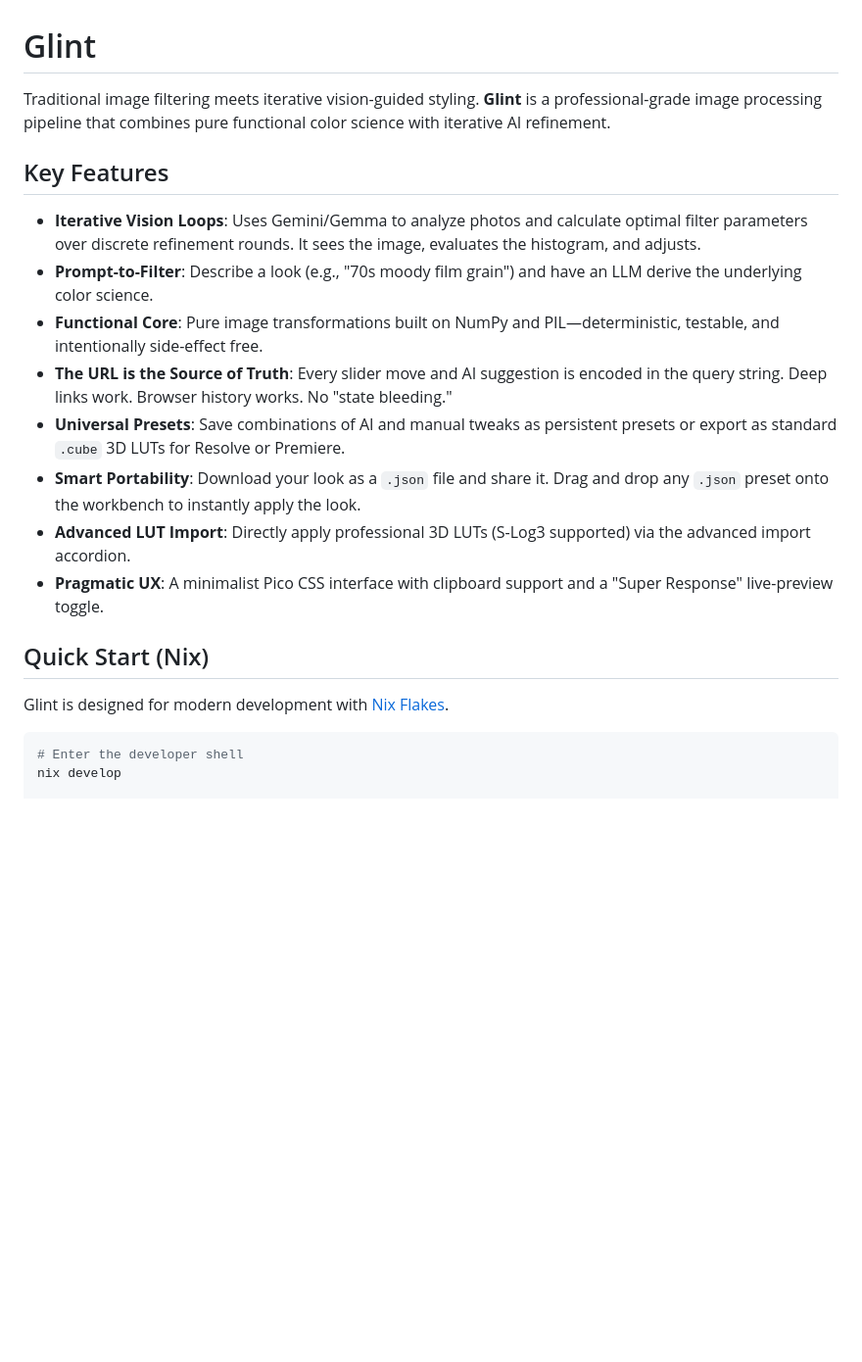
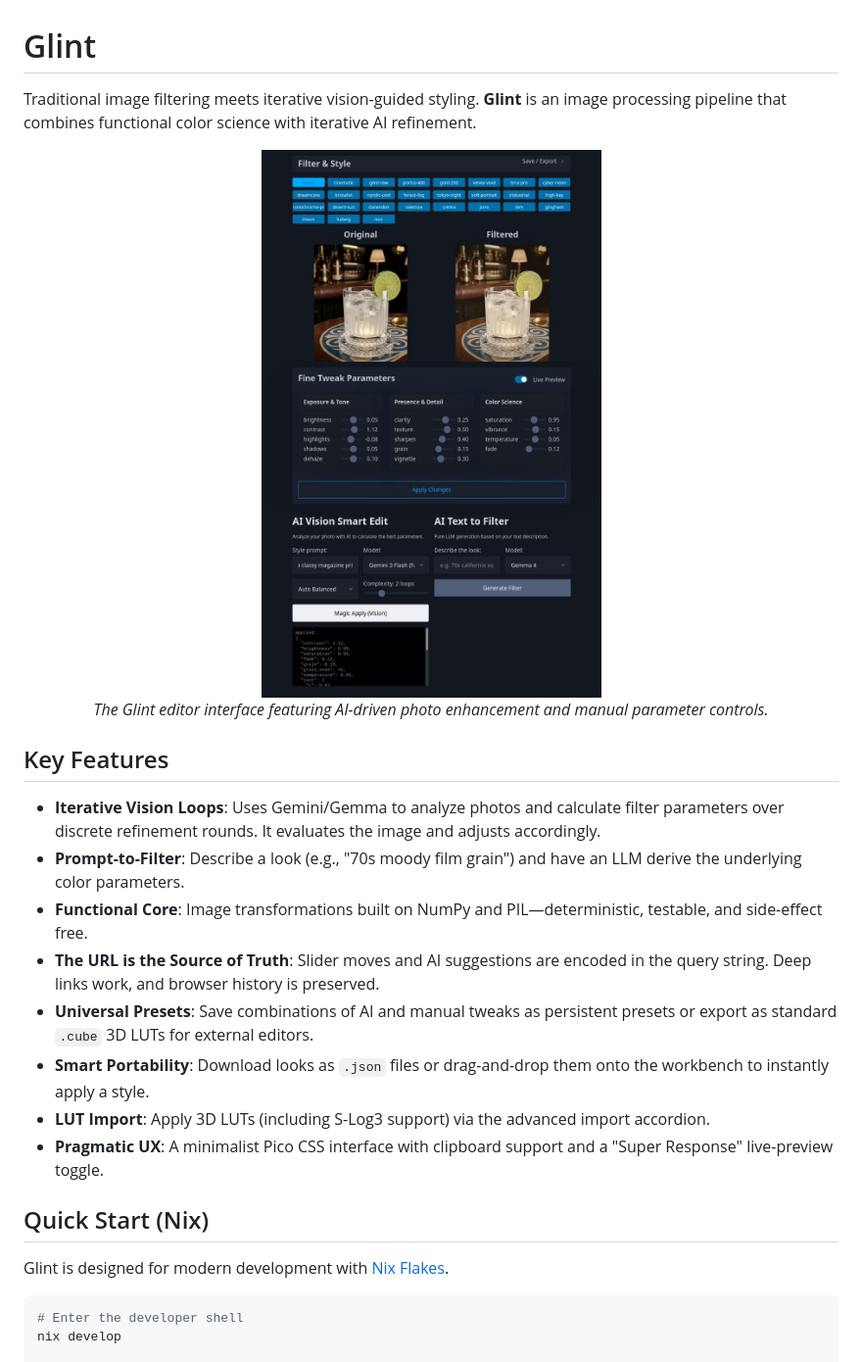
Before and after one commit to noblepayne/glint, a Markdown page: README.md, the part around one of its changes. Shown at 98% size. GitHub-like rendering; pictures changed too: .images/screenshot01.jpg (added); blank space fills up the shorter version.

Commit message:
docs: add README screenshot

```diff
--- a/README.md
+++ b/README.md
@@ -1,17 +1,23 @@
 # Glint
 
-Traditional image filtering meets iterative vision-guided styling. **Glint** is a professional-grade image processing pipeline that combines pure functional color science with iterative AI refinement.
+Traditional image filtering meets iterative vision-guided styling. **Glint** is an image processing pipeline that combines functional color science with iterative AI refinement.
+
+<p align="center">
+  <img src=".images/screenshot01.jpg" alt="Glint app dashboard demonstrating image filtering, fine-tuning parameters, and AI Vision/Text-to-Filter capabilities" width="800">
+  <br>
+  <em>The Glint editor interface featuring AI-driven photo enhancement and manual parameter controls.</em>
+</p>
 
 ## Key Features
 
-*   **Iterative Vision Loops**: Uses Gemini/Gemma to analyze photos and calculate optimal filter parameters over discrete refinement rounds. It sees the image, evaluates the histogram, and adjusts.
-*   **Prompt-to-Filter**: Describe a look (e.g., "70s moody film grain") and have an LLM derive the underlying color science.
-*   **Functional Core**: Pure image transformations built on NumPy and PIL—deterministic, testable, and intentionally side-effect free.
-*   **The URL is the Source of Truth**: Every slider move and AI suggestion is encoded in the query string. Deep links work. Browser history works. No "state bleeding."
-*   **Universal Presets**: Save combinations of AI and manual tweaks as persistent presets or export as standard `.cube` 3D LUTs for Resolve or Premiere.
-*   **Smart Portability**: Download your look as a `.json` file and share it. Drag and drop any `.json` preset onto the workbench to instantly apply the look.
-*   **Advanced LUT Import**: Directly apply professional 3D LUTs (S-Log3 supported) via the advanced import accordion.
-*   **Pragmatic UX**: A minimalist Pico CSS interface with clipboard support and a "Super Response" live-preview toggle.
+- **Iterative Vision Loops**: Uses Gemini/Gemma to analyze photos and calculate filter parameters over discrete refinement rounds. It evaluates the image and adjusts accordingly.
+- **Prompt-to-Filter**: Describe a look (e.g., "70s moody film grain") and have an LLM derive the underlying color parameters.
+- **Functional Core**: Image transformations built on NumPy and PIL—deterministic, testable, and side-effect free.
+- **The URL is the Source of Truth**: Slider moves and AI suggestions are encoded in the query string. Deep links work, and browser history is preserved.
+- **Universal Presets**: Save combinations of AI and manual tweaks as persistent presets or export as standard `.cube` 3D LUTs for external editors.
+- **Smart Portability**: Download looks as `.json` files or drag-and-drop them onto the workbench to instantly apply a style.
+- **LUT Import**: Apply 3D LUTs (including S-Log3 support) via the advanced import accordion.
+- **Pragmatic UX**: A minimalist Pico CSS interface with clipboard support and a "Super Response" live-preview toggle.
 
 ## Quick Start (Nix)
 
```
Also changed, not shown: other parts of README.md (+9 -9 lines), 1 other file.
